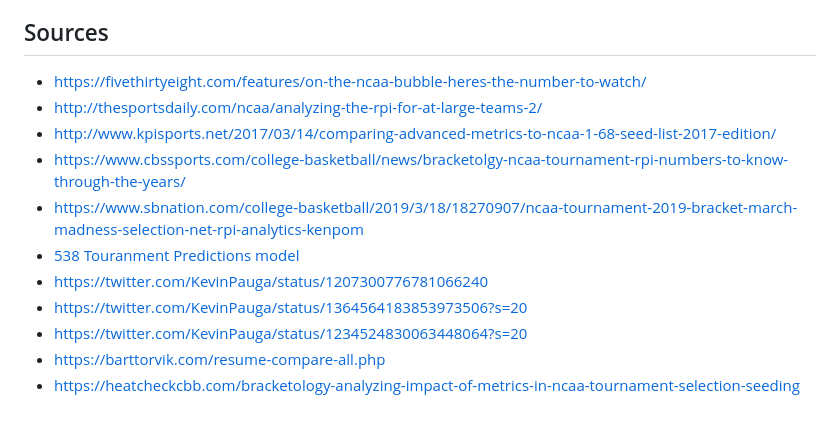
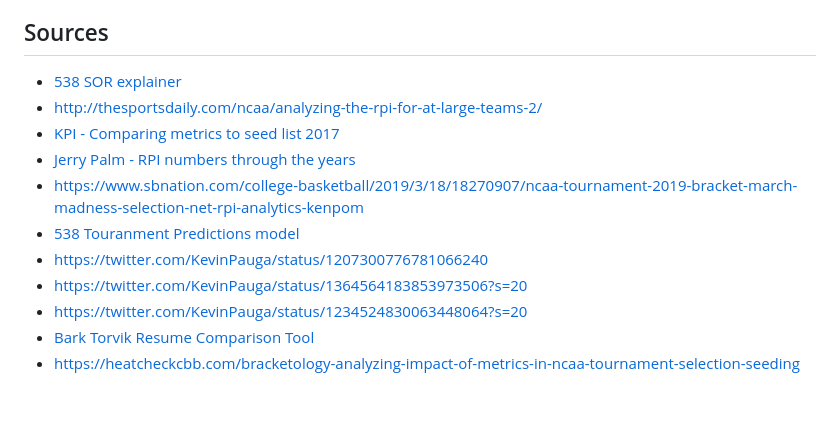
Before and after one commit to bvankat/nebrasketball, a Markdown page: bracket-notes.md, the part around the change. GitHub-like rendering.

Commit message:
Sources cleanup

```diff
--- a/bracket-notes.md
+++ b/bracket-notes.md
@@ -74,14 +74,14 @@ A collection of links and notes to demystify the NCAA basketball tournament sele
 
 ## Sources
 
-- https://fivethirtyeight.com/features/on-the-ncaa-bubble-heres-the-number-to-watch/
+- [538 SOR explainer](https://fivethirtyeight.com/features/on-the-ncaa-bubble-heres-the-number-to-watch/)
 - http://thesportsdaily.com/ncaa/analyzing-the-rpi-for-at-large-teams-2/
-- http://www.kpisports.net/2017/03/14/comparing-advanced-metrics-to-ncaa-1-68-seed-list-2017-edition/
-- https://www.cbssports.com/college-basketball/news/bracketolgy-ncaa-tournament-rpi-numbers-to-know-through-the-years/
+- [KPI - Comparing metrics to seed list 2017](http://www.kpisports.net/2017/03/14/comparing-advanced-metrics-to-ncaa-1-68-seed-list-2017-edition/)
+- [Jerry Palm - RPI numbers through the years](https://www.cbssports.com/college-basketball/news/bracketolgy-ncaa-tournament-rpi-numbers-to-know-through-the-years/)
 - https://www.sbnation.com/college-basketball/2019/3/18/18270907/ncaa-tournament-2019-bracket-march-madness-selection-net-rpi-analytics-kenpom
 - [538 Touranment Predictions model](https://fivethirtyeight.com/methodology/how-our-march-madness-predictions-work-2)
 - https://twitter.com/KevinPauga/status/1207300776781066240
 - https://twitter.com/KevinPauga/status/1364564183853973506?s=20
 - https://twitter.com/KevinPauga/status/1234524830063448064?s=20
-- https://barttorvik.com/resume-compare-all.php
+- [Bark Torvik Resume Comparison Tool](https://barttorvik.com/resume-compare-all.php)
 - https://heatcheckcbb.com/bracketology-analyzing-impact-of-metrics-in-ncaa-tournament-selection-seeding
```
